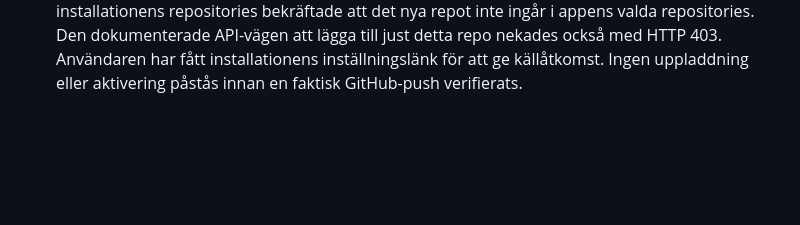
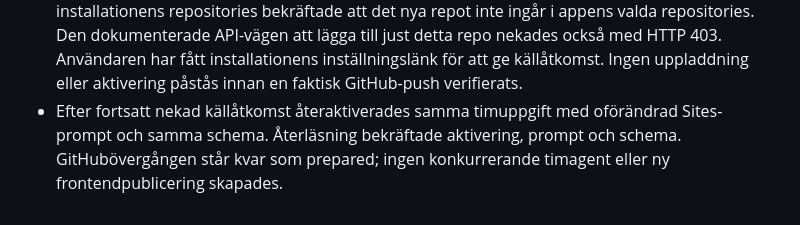
Before and after one commit to ludros93-prog/kraftringen-partnerlabb, a Markdown page: WORKLOG.md, the part around the change. GitHub-like rendering; blank space fills up the shorter version.

Commit message:
Record restored Sites automation while GitHub access is pending

```diff
--- a/WORKLOG.md
+++ b/WORKLOG.md
@@ -110,3 +110,7 @@
   lägga till just detta repo nekades också med HTTP 403. Användaren har fått
   installationens inställningslänk för att ge källåtkomst. Ingen uppladdning
   eller aktivering påstås innan en faktisk GitHub-push verifierats.
+- Efter fortsatt nekad källåtkomst återaktiverades samma timuppgift med
+  oförändrad Sites-prompt och samma schema. Återläsning bekräftade aktivering,
+  prompt och schema. GitHubövergången står kvar som prepared; ingen
+  konkurrerande timagent eller ny frontendpublicering skapades.
```
